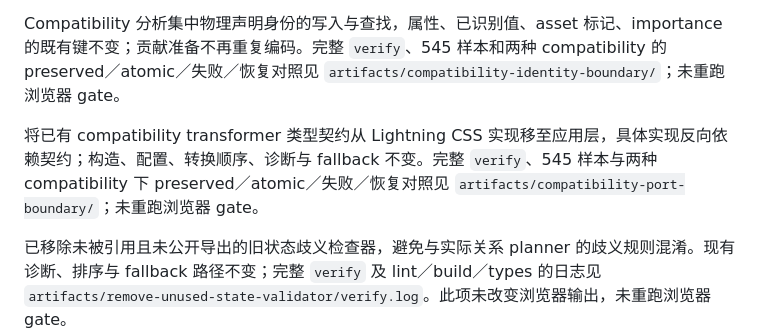
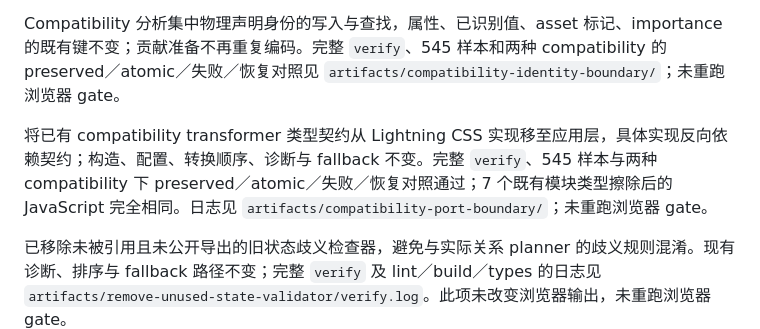
Before and after one commit to Gogo-Bytes/GSS-l, a Markdown page: docs/NEXT-STAGE.md, the part around the change. Drawn GitHub-style.

Commit message:
Record compatibility runtime equivalence

```diff
--- a/docs/NEXT-STAGE.md
+++ b/docs/NEXT-STAGE.md
@@ -12,7 +12,7 @@ owner 已要求开始推进核心架构与属性排序目标；[架构方向](AR
 
 Compatibility 分析集中物理声明身份的写入与查找，属性、已识别值、asset 标记、importance 的既有键不变；贡献准备不再重复编码。完整 `verify`、545 样本和两种 compatibility 的 preserved／atomic／失败／恢复对照见 `artifacts/compatibility-identity-boundary/`；未重跑浏览器 gate。
 
-将已有 compatibility transformer 类型契约从 Lightning CSS 实现移至应用层，具体实现反向依赖契约；构造、配置、转换顺序、诊断与 fallback 不变。完整 `verify`、545 样本与两种 compatibility 下 preserved／atomic／失败／恢复对照见 `artifacts/compatibility-port-boundary/`；未重跑浏览器 gate。
+将已有 compatibility transformer 类型契约从 Lightning CSS 实现移至应用层，具体实现反向依赖契约；构造、配置、转换顺序、诊断与 fallback 不变。完整 `verify`、545 样本与两种 compatibility 下 preserved／atomic／失败／恢复对照通过；7 个既有模块类型擦除后的 JavaScript 完全相同。日志见 `artifacts/compatibility-port-boundary/`；未重跑浏览器 gate。
 
 已移除未被引用且未公开导出的旧状态歧义检查器，避免与实际关系 planner 的歧义规则混淆。现有诊断、排序与 fallback 路径不变；完整 `verify` 及 lint／build／types 的日志见 `artifacts/remove-unused-state-validator/verify.log`。此项未改变浏览器输出，未重跑浏览器 gate。
 
```
